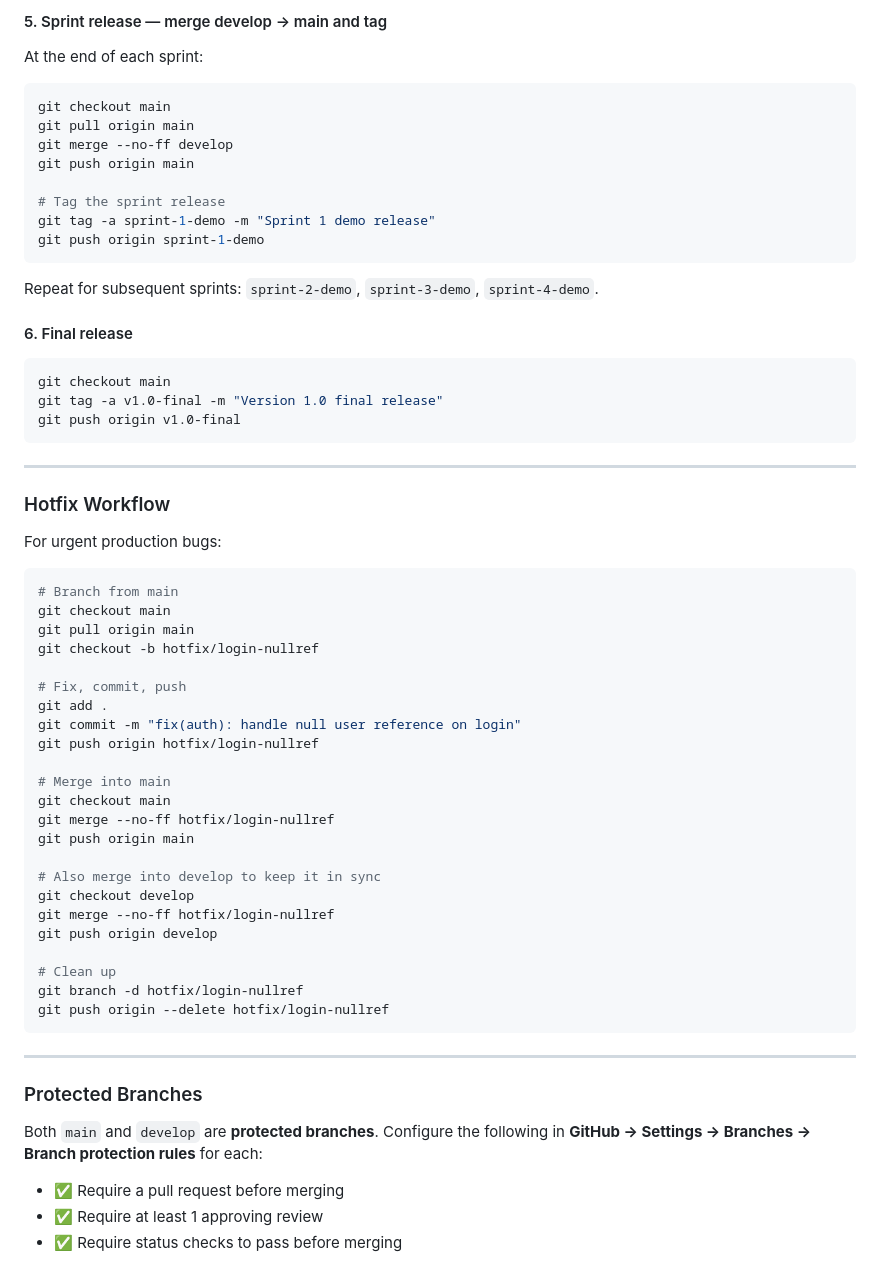
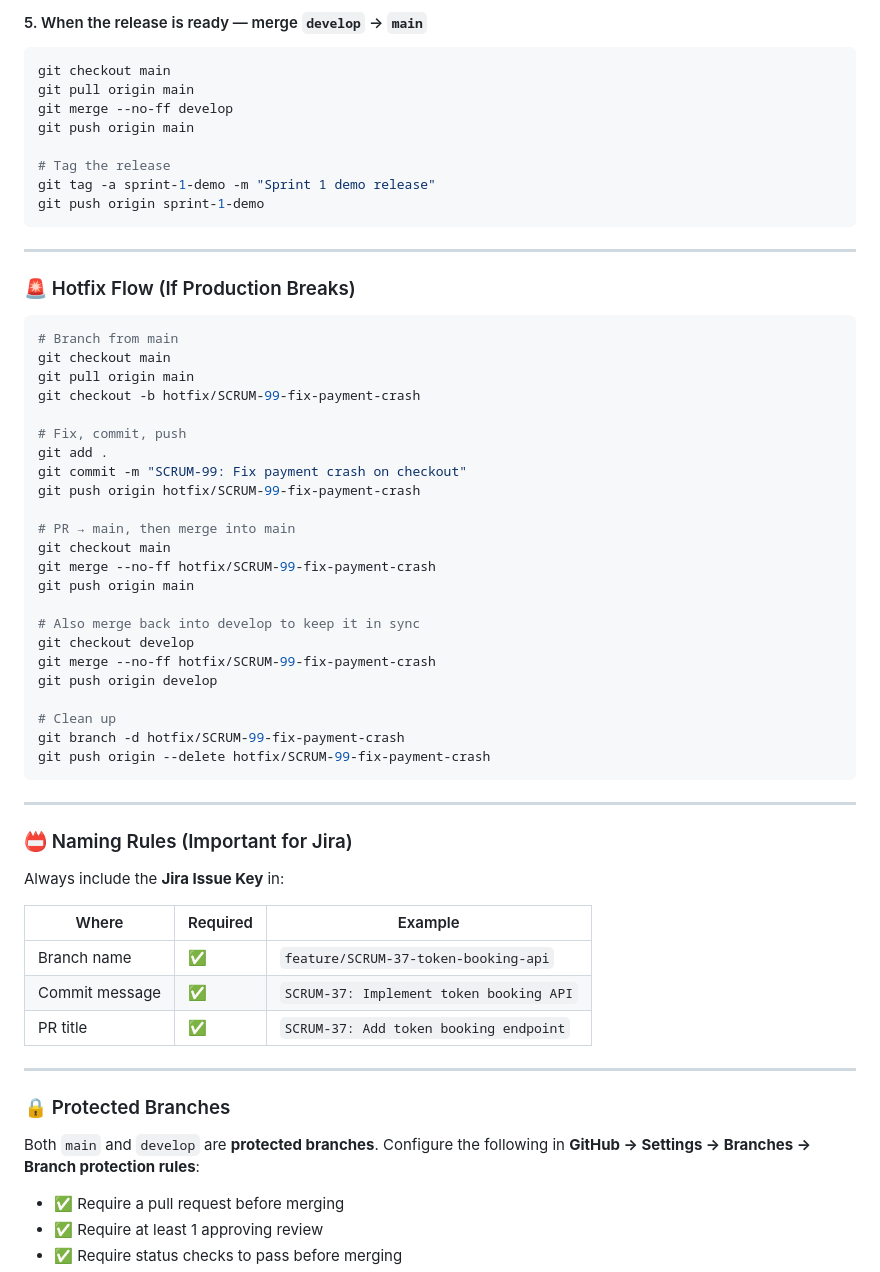
Before and after one commit to Hesara2003/Qlanka-pro, a Markdown page: README.md, the part around one of its changes. Rendered like a GitHub page.

````diff
--- a/README.md
+++ b/README.md
@@ -83,8 +107,6 @@ git push origin --delete feature/auth-login
 ```
 
-#### 5. Sprint release — merge develop → main and tag
-
-At the end of each sprint:
+#### 5. When the release is ready — merge `develop` → `main`
 
 ```bash
 git checkout main
@@ -92,58 +114,58 @@ git pull origin main
 git merge --no-ff develop
 git push origin main
 
-# Tag the sprint release
+# Tag the release
 git tag -a sprint-1-demo -m "Sprint 1 demo release"
 git push origin sprint-1-demo
 ```
 
-Repeat for subsequent sprints: `sprint-2-demo`, `sprint-3-demo`, `sprint-4-demo`.
-
-#### 6. Final release
-
-```bash
-git checkout main
-git tag -a v1.0-final -m "Version 1.0 final release"
-git push origin v1.0-final
-```
-
 ---
 
-### Hotfix Workflow
-
-For urgent production bugs:
+### 🚨 Hotfix Flow (If Production Breaks)
 
 ```bash
 # Branch from main
 git checkout main
 git pull origin main
-git checkout -b hotfix/login-nullref
+git checkout -b hotfix/SCRUM-99-fix-payment-crash
 
 # Fix, commit, push
 git add .
-git commit -m "fix(auth): handle null user reference on login"
-git push origin hotfix/login-nullref
+git commit -m "SCRUM-99: Fix payment crash on checkout"
+git push origin hotfix/SCRUM-99-fix-payment-crash
 
-# Merge into main
+# PR → main, then merge into main
 git checkout main
-git merge --no-ff hotfix/login-nullref
+git merge --no-ff hotfix/SCRUM-99-fix-payment-crash
 git push origin main
 
-# Also merge into develop to keep it in sync
+# Also merge back into develop to keep it in sync
 git checkout develop
-git merge --no-ff hotfix/login-nullref
+git merge --no-ff hotfix/SCRUM-99-fix-payment-crash
 git push origin develop
 
 # Clean up
-git branch -d hotfix/login-nullref
-git push origin --delete hotfix/login-nullref
+git branch -d hotfix/SCRUM-99-fix-payment-crash
+git push origin --delete hotfix/SCRUM-99-fix-payment-crash
 ```
 
 ---
 
-### Protected Branches
+### 📛 Naming Rules (Important for Jira)
 
-Both `main` and `develop` are **protected branches**. Configure the following in **GitHub → Settings → Branches → Branch protection rules** for each:
+Always include the **Jira Issue Key** in:
+
+| Where | Required | Example |
+|---|---|---|
+| Branch name | ✅ | `feature/SCRUM-37-token-booking-api` |
+| Commit message | ✅ | `SCRUM-37: Implement token booking API` |
+| PR title | ✅ | `SCRUM-37: Add token booking endpoint` |
+
+---
+
+### 🔒 Protected Branches
+
+Both `main` and `develop` are **protected branches**. Configure the following in **GitHub → Settings → Branches → Branch protection rules**:
 
 - ✅ Require a pull request before merging
 - ✅ Require at least 1 approving review
````
Also changed, not shown: other parts of README.md (+56 -32 lines).
